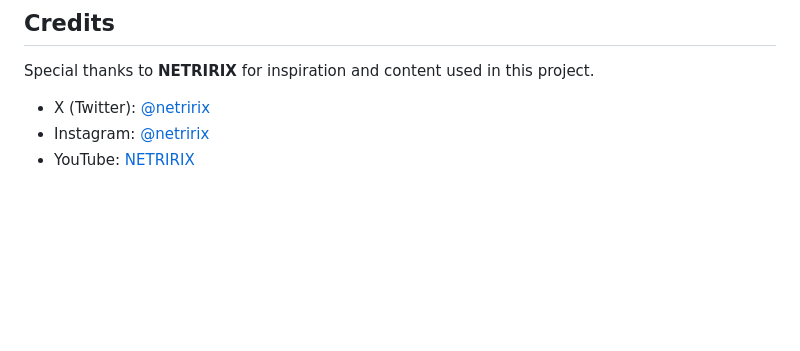
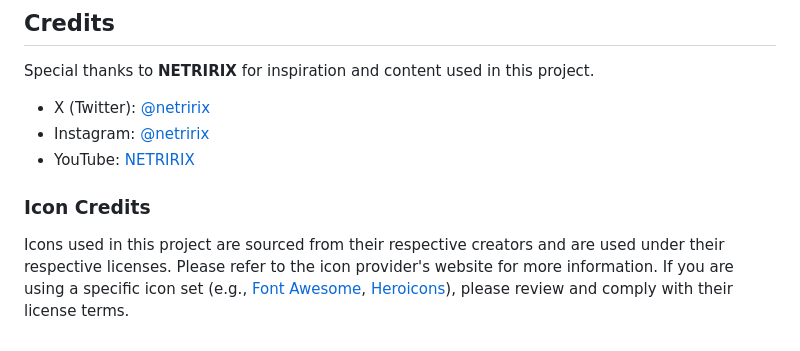
Before and after one commit to jeca1999/webshop2, a Markdown page: README.md, the part around the change. Rendered like a GitHub page; blank space fills up the shorter version.

```diff
--- a/README.md
+++ b/README.md
@@ -80,3 +80,7 @@ Special thanks to **NETRIRIX** for inspiration and content used in this project.
 -   X (Twitter): [@netririx](https://x.com/netririx)
 -   Instagram: [@netririx](https://instagram.com/netririx)
 -   YouTube: [NETRIRIX](https://www.youtube.com/@netririx)
+
+### Icon Credits
+
+Icons used in this project are sourced from their respective creators and are used under their respective licenses. Please refer to the icon provider's website for more information. If you are using a specific icon set (e.g., [Font Awesome](https://fontawesome.com/), [Heroicons](https://heroicons.com/)), please review and comply with their license terms.
```
